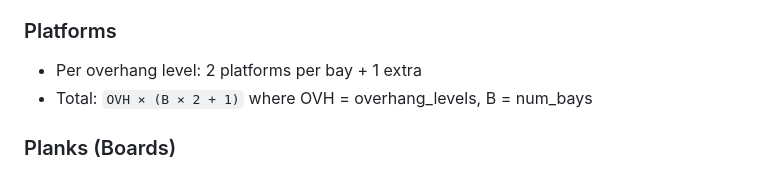
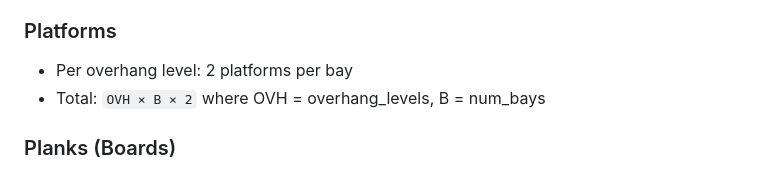
Before and after one commit to mokshatools-team/moksha-builds, a Markdown page: osteopeinture/memory/project_scaffold_module.md, the part around the change. Rendered like a GitHub page.

Commit message:
docs(scaffold): implementation plan + platform formula fix (OVH × B × 2)
7-task plan: engine → endpoint → tool registration → system prompt.
Fixed platform formula: removed +1, now OVH × B × 2.

Co-Authored-By: Claude Opus 4.6 (1M context) <noreply@anthropic.com>

```diff
--- a/osteopeinture/memory/project_scaffold_module.md
+++ b/osteopeinture/memory/project_scaffold_module.md
@@ -101,8 +101,8 @@ Overhangs extend outward from the scaffold so workers aren't stuck behind cross
   - Full facade (siding, stucco, windows) → multiple overhang levels covering full height
 
 ### Platforms
-- Per overhang level: 2 platforms per bay + 1 extra
-- Total: `OVH × (B × 2 + 1)` where OVH = overhang_levels, B = num_bays
+- Per overhang level: 2 platforms per bay
+- Total: `OVH × B × 2` where OVH = overhang_levels, B = num_bays
 
 ### Planks (Boards)
 - **1 plank per bay per level** (all levels)
```
Also changed, not shown: 2 other files.
